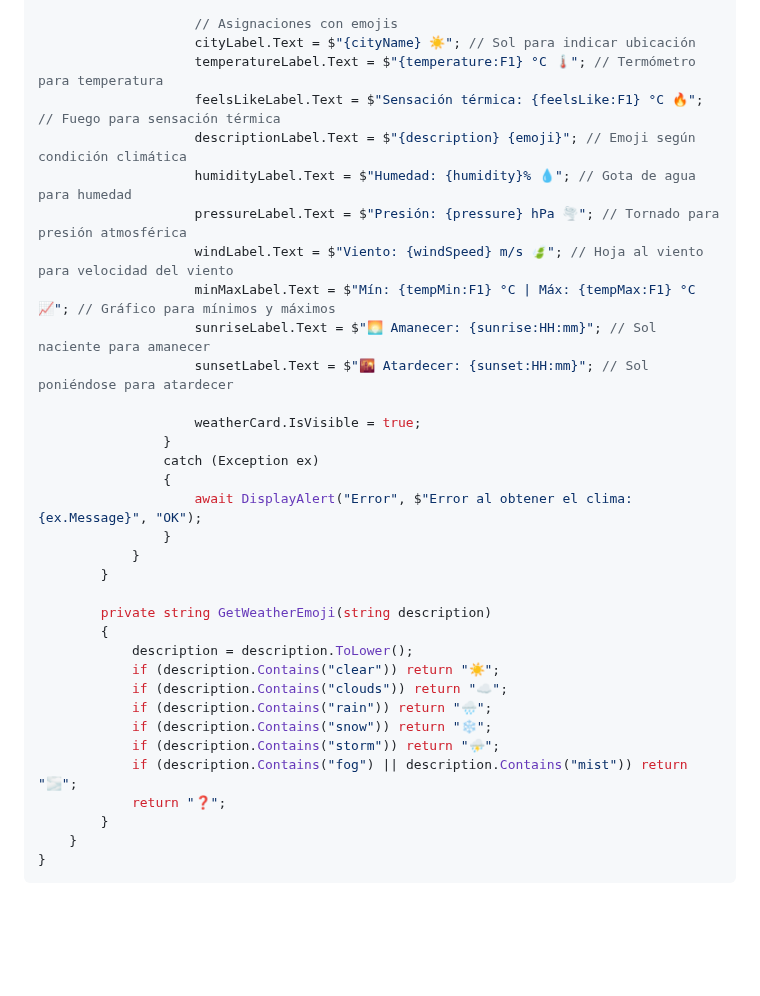
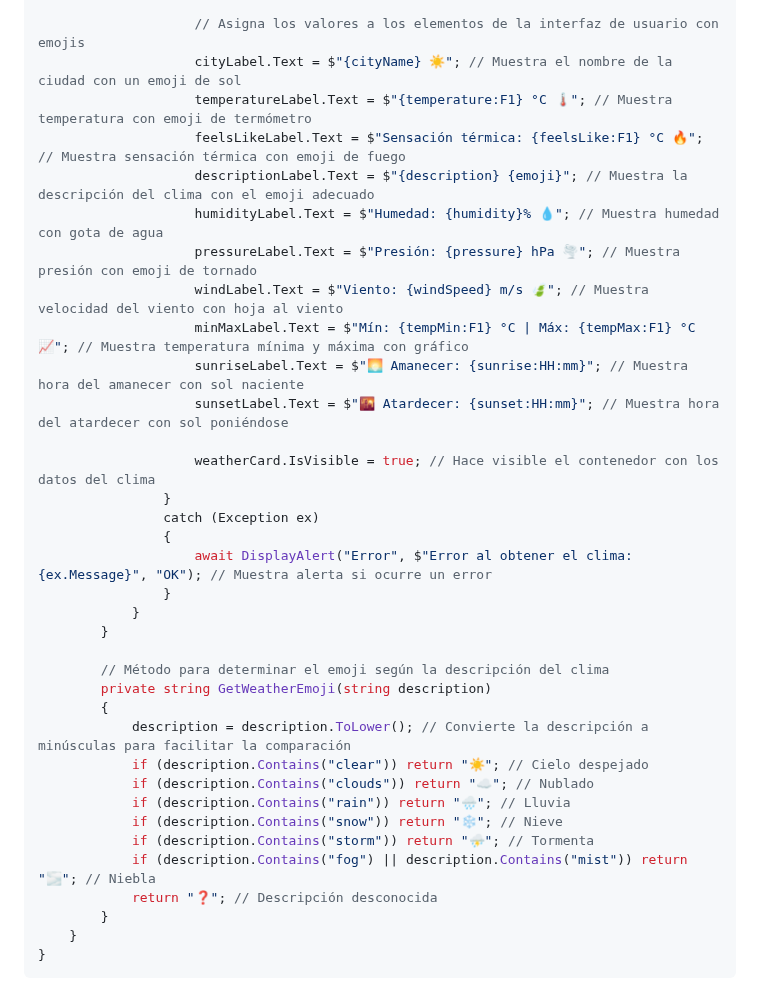
Before and after one commit to JUANCITOPENA/APRENDE-A-PROGRAMAR-CON-C-XAML-SQL-API-Y-MAS-CON-.NET-MAUI-XAAMRIN-Y-VISUAL-STUDIO., a Markdown page: 15-EJERCICIO # 15- APLICACION DEL CLIMA CON OPENWEATHERMAP.md, the part around one of its changes. Drawn GitHub-style; blank space fills up the shorter version.

```diff
--- a/15-EJERCICIO # 15- APLICACION DEL CLIMA CON OPENWEATHERMAP.md
+++ b/15-EJERCICIO # 15- APLICACION DEL CLIMA CON OPENWEATHERMAP.md
@@ -190,36 +200,37 @@ namespace App45
                     string emoji = GetWeatherEmoji(description);
 
-                    // Asignaciones con emojis
-                    cityLabel.Text = $"{cityName} ☀️"; // Sol para indicar ubicación
-                    temperatureLabel.Text = $"{temperature:F1} °C 🌡️"; // Termómetro para temperatura
-                    feelsLikeLabel.Text = $"Sensación térmica: {feelsLike:F1} °C 🔥"; // Fuego para sensación térmica
-                    descriptionLabel.Text = $"{description} {emoji}"; // Emoji según condición climática
-                    humidityLabel.Text = $"Humedad: {humidity}% 💧"; // Gota de agua para humedad
-                    pressureLabel.Text = $"Presión: {pressure} hPa 🌪️"; // Tornado para presión atmosférica
-                    windLabel.Text = $"Viento: {windSpeed} m/s 🍃"; // Hoja al viento para velocidad del viento
-                    minMaxLabel.Text = $"Mín: {tempMin:F1} °C | Máx: {tempMax:F1} °C 📈"; // Gráfico para mínimos y máximos
-                    sunriseLabel.Text = $"🌅 Amanecer: {sunrise:HH:mm}"; // Sol naciente para amanecer
-                    sunsetLabel.Text = $"🌇 Atardecer: {sunset:HH:mm}"; // Sol poniéndose para atardecer
+                    // Asigna los valores a los elementos de la interfaz de usuario con emojis
+                    cityLabel.Text = $"{cityName} ☀️"; // Muestra el nombre de la ciudad con un emoji de sol
+                    temperatureLabel.Text = $"{temperature:F1} °C 🌡️"; // Muestra temperatura con emoji de termómetro
+                    feelsLikeLabel.Text = $"Sensación térmica: {feelsLike:F1} °C 🔥"; // Muestra sensación térmica con emoji de fuego
+                    descriptionLabel.Text = $"{description} {emoji}"; // Muestra la descripción del clima con el emoji adecuado
+                    humidityLabel.Text = $"Humedad: {humidity}% 💧"; // Muestra humedad con gota de agua
+                    pressureLabel.Text = $"Presión: {pressure} hPa 🌪️"; // Muestra presión con emoji de tornado
+                    windLabel.Text = $"Viento: {windSpeed} m/s 🍃"; // Muestra velocidad del viento con hoja al viento
+                    minMaxLabel.Text = $"Mín: {tempMin:F1} °C | Máx: {tempMax:F1} °C 📈"; // Muestra temperatura mínima y máxima con gráfico
+                    sunriseLabel.Text = $"🌅 Amanecer: {sunrise:HH:mm}"; // Muestra hora del amanecer con sol naciente
+                    sunsetLabel.Text = $"🌇 Atardecer: {sunset:HH:mm}"; // Muestra hora del atardecer con sol poniéndose
 
-                    weatherCard.IsVisible = true;
+                    weatherCard.IsVisible = true; // Hace visible el contenedor con los datos del clima
                 }
                 catch (Exception ex)
                 {
-                    await DisplayAlert("Error", $"Error al obtener el clima: {ex.Message}", "OK");
+                    await DisplayAlert("Error", $"Error al obtener el clima: {ex.Message}", "OK"); // Muestra alerta si ocurre un error
                 }
             }
         }
 
+        // Método para determinar el emoji según la descripción del clima
         private string GetWeatherEmoji(string description)
         {
-            description = description.ToLower();
-            if (description.Contains("clear")) return "☀️";
-            if (description.Contains("clouds")) return "☁️";
-            if (description.Contains("rain")) return "🌧️";
-            if (description.Contains("snow")) return "❄️";
-            if (description.Contains("storm")) return "⛈️";
-            if (description.Contains("fog") || description.Contains("mist")) return "🌫️";
-            return "❓";
+            description = description.ToLower(); // Convierte la descripción a minúsculas para facilitar la comparación
+            if (description.Contains("clear")) return "☀️"; // Cielo despejado
+            if (description.Contains("clouds")) return "☁️"; // Nublado
+            if (description.Contains("rain")) return "🌧️"; // Lluvia
+            if (description.Contains("snow")) return "❄️"; // Nieve
+            if (description.Contains("storm")) return "⛈️"; // Tormenta
+            if (description.Contains("fog") || description.Contains("mist")) return "🌫️"; // Niebla
+            return "❓"; // Descripción desconocida
         }
     }
 }
```
Also changed, not shown: other parts of 15-EJERCICIO # 15- APLICACION DEL CLIMA CON OPENWEATHERMAP.md (+37 -27 lines).
